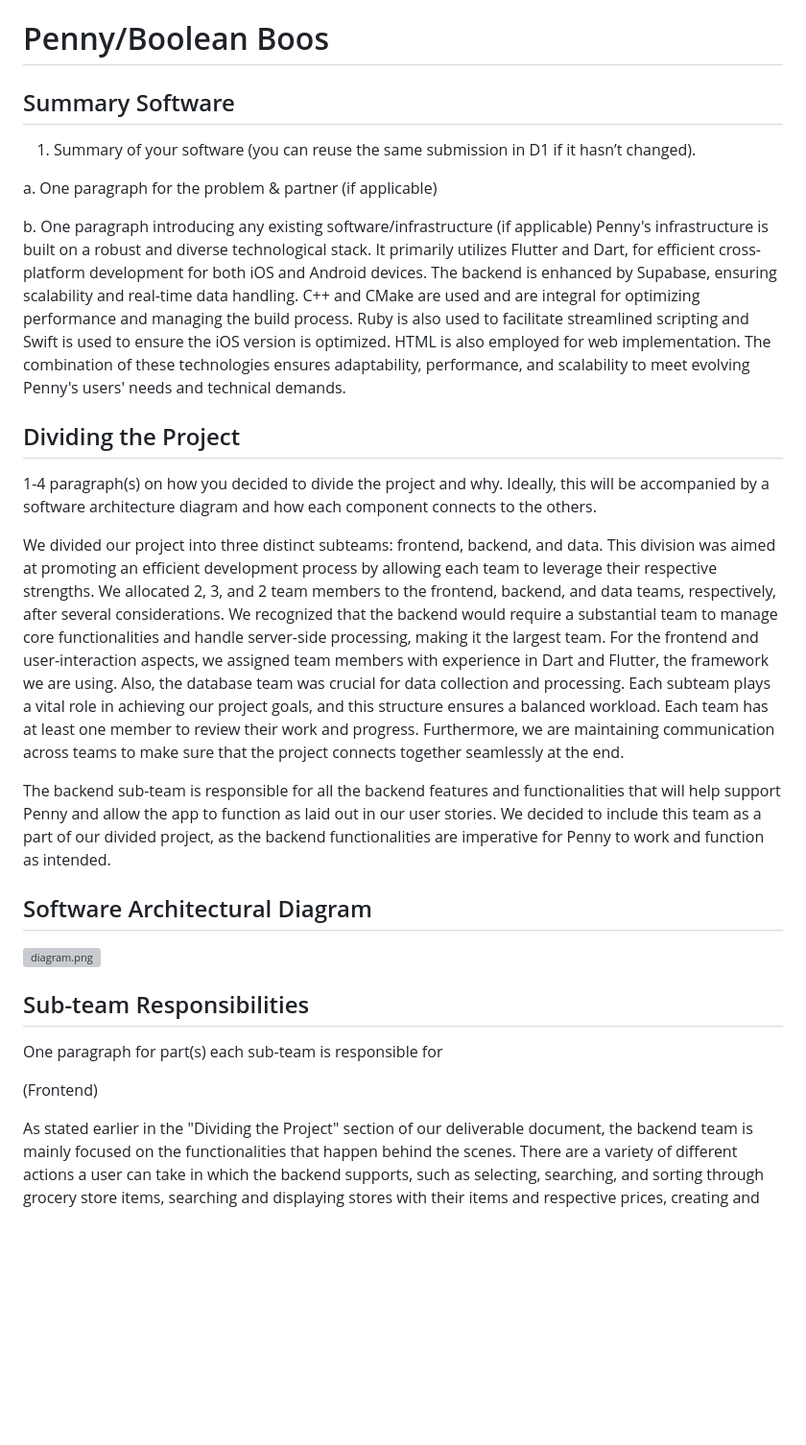
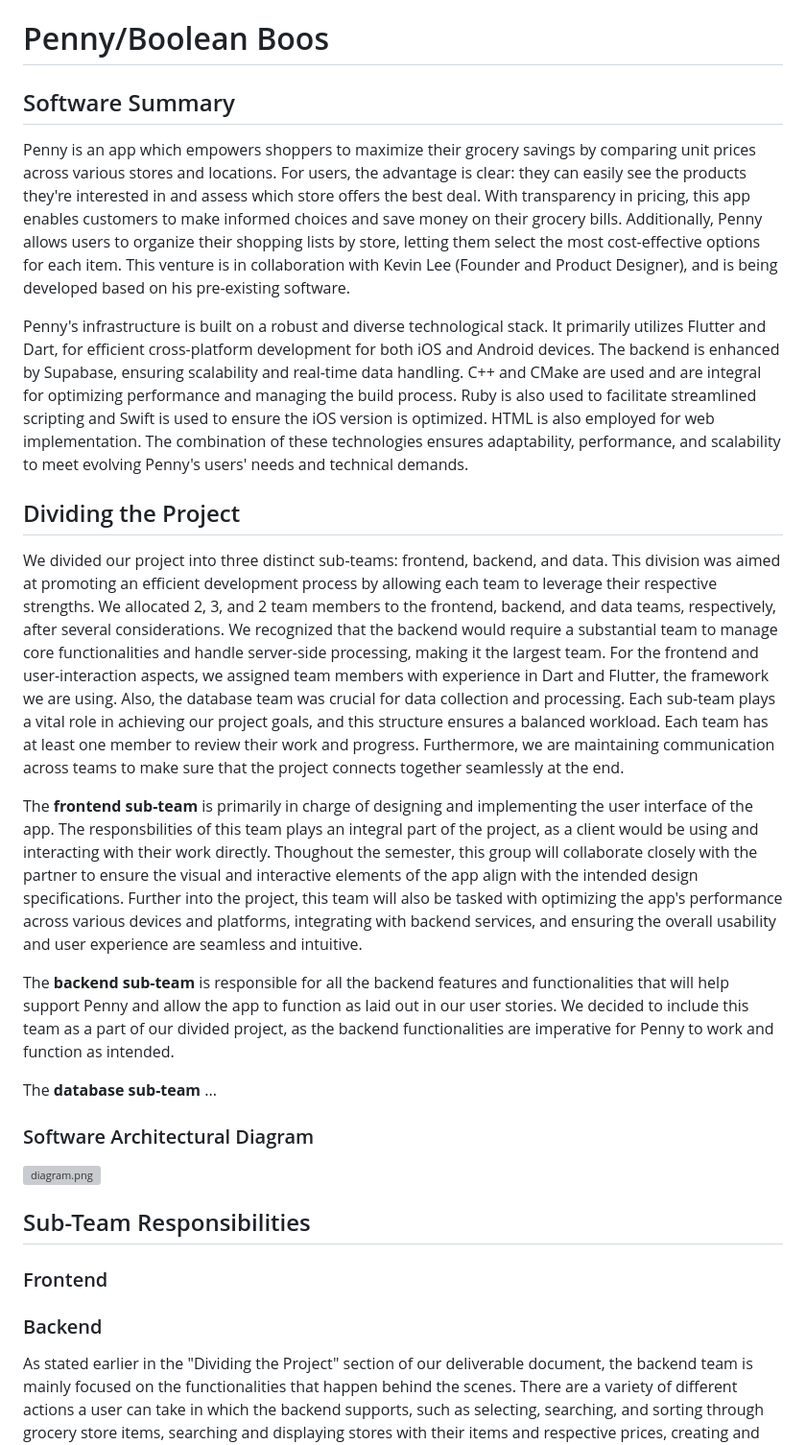
Before and after one commit to JiwooJiyof/penny_project, a Markdown page: deliverables/deliverable-2/deliverable-2.md, the part around one of its changes. Shown at 96% size. Drawn GitHub-style; blank space fills up the shorter version; grey boxes are pictures that could not be loaded.

Commit message:
added to summary & dividing the project (frontend)

```diff
--- a/deliverables/deliverable-2/deliverable-2.md
+++ b/deliverables/deliverable-2/deliverable-2.md
@@ -1,27 +1,34 @@
 # Penny/Boolean Boos
 
-## Summary Software
-1. Summary of your software (you can reuse the same submission in D1 if it hasn’t changed).
+## Software Summary
+<!-- 1. Summary of your software (you can reuse the same submission in D1 if it hasn’t changed). -->
 
-a. One paragraph for the problem & partner (if applicable)
+<!-- a. One paragraph for the problem & partner (if applicable) -->
+Penny is an app which empowers shoppers to maximize their grocery savings by comparing unit prices across various stores and locations. For users, the advantage is clear: they can easily see the products they're interested in and assess which store offers the best deal. With transparency in pricing, this app enables customers to make informed choices and save money on their grocery bills. Additionally, Penny allows users to organize their shopping lists by store, letting them select the most cost-effective options for each item.  This venture is in collaboration with Kevin Lee (Founder and Product Designer), and is being developed based on his pre-existing software.
 
-b. One paragraph introducing any existing software/infrastructure (if applicable)
+<!-- b. One paragraph introducing any existing software/infrastructure (if applicable) -->
 Penny's infrastructure is built on a robust and diverse technological stack. It primarily utilizes Flutter and Dart, for efficient cross-platform development for both iOS and Android devices. The backend is enhanced by Supabase, ensuring scalability and real-time data handling. C++ and CMake are used and are integral for optimizing performance and managing the build process. Ruby is also used to facilitate streamlined scripting and Swift is used to ensure the iOS version is optimized. HTML is also employed for web implementation. The combination of these technologies ensures adaptability, performance, and scalability to meet evolving Penny's users' needs and technical demands.
 
 ## Dividing the Project
-1-4 paragraph(s) on how you decided to divide the project and why. Ideally, this will be accompanied by a software architecture diagram and how each component connects to the others.
+<!-- 1-4 paragraph(s) on how you decided to divide the project and why. Ideally, this will be accompanied by a software architecture diagram and how each component connects to the others. -->
 
-We divided our project into three distinct subteams: frontend, backend, and data. This division was aimed at promoting an efficient development process by allowing each team to leverage their respective strengths. We allocated 2, 3, and 2 team members to the frontend, backend, and data teams, respectively, after several considerations. We recognized that the backend would require a substantial team to manage core functionalities and handle server-side processing, making it the largest team. For the frontend and user-interaction aspects, we assigned team members with experience in Dart and Flutter, the framework we are using. Also, the database team was crucial for data collection and processing. Each subteam plays a vital role in achieving our project goals, and this structure ensures a balanced workload. Each team has at least one member to review their work and progress. Furthermore, we are maintaining communication across teams to make sure that the project connects together seamlessly at the end.
+We divided our project into three distinct sub-teams: frontend, backend, and data. This division was aimed at promoting an efficient development process by allowing each team to leverage their respective strengths. We allocated 2, 3, and 2 team members to the frontend, backend, and data teams, respectively, after several considerations. We recognized that the backend would require a substantial team to manage core functionalities and handle server-side processing, making it the largest team. For the frontend and user-interaction aspects, we assigned team members with experience in Dart and Flutter, the framework we are using. Also, the database team was crucial for data collection and processing. Each sub-team plays a vital role in achieving our project goals, and this structure ensures a balanced workload. Each team has at least one member to review their work and progress. Furthermore, we are maintaining communication across teams to make sure that the project connects together seamlessly at the end.
 
+The **frontend sub-team** is primarily in charge of designing and implementing the user interface of the app. The responsbilities of this team plays an integral part of the project, as a client would be using and interacting with their work directly. Thoughout the semester, this group will collaborate closely with the partner to ensure the visual and interactive elements of the app align with the intended design specifications. Further into the project, this team will also be tasked with optimizing the app's performance across various devices and platforms, integrating with backend services, and ensuring the overall usability and user experience are seamless and intuitive.
 
-The backend sub-team is responsible for all the backend features and functionalities that will help support Penny and allow the app to function as laid out in our user stories. We decided to include this team as a part of our divided project, as the backend functionalities are imperative for Penny to work and function as intended.
+The **backend sub-team** is responsible for all the backend features and functionalities that will help support Penny and allow the app to function as laid out in our user stories. We decided to include this team as a part of our divided project, as the backend functionalities are imperative for Penny to work and function as intended.
 
-## Software Architectural Diagram
+<!-- TODO: database -->
+The **database sub-team** ...
+
+### Software Architectural Diagram
 ![diagram.png](diagram.png)
-## Sub-team Responsibilities
-One paragraph for part(s) each sub-team is responsible for
 
-(Frontend)
+## Sub-Team Responsibilities
+<!-- One paragraph for part(s) each sub-team is responsible for -->
 
+### Frontend
+
+### Backend
 As stated earlier in the "Dividing the Project" section of our deliverable document, the backend team is mainly focused on the functionalities that happen behind the scenes. There are a variety of different actions a user can take in which the backend supports, such as selecting, searching, and sorting through grocery store items, searching and displaying stores with their items and respective prices, creating and managing a user account, and more. These functionalities stated are implemented in our deliverable 2, with further features such as location-based data and utilizing a user's current location being implemented later on. Our backend team is utilizing Python in order to bring these features to life, as well as using a JSON file containing hard-coded data that is used in our backend functions. This hard-coded data is only intended for the use of backend functionalities in this deliverable, and will be removed once the database is fully connected to the backend.
 
```
Also changed, not shown: other parts of deliverables/deliverable-2/deliverable-2.md (+2 -14 lines).
